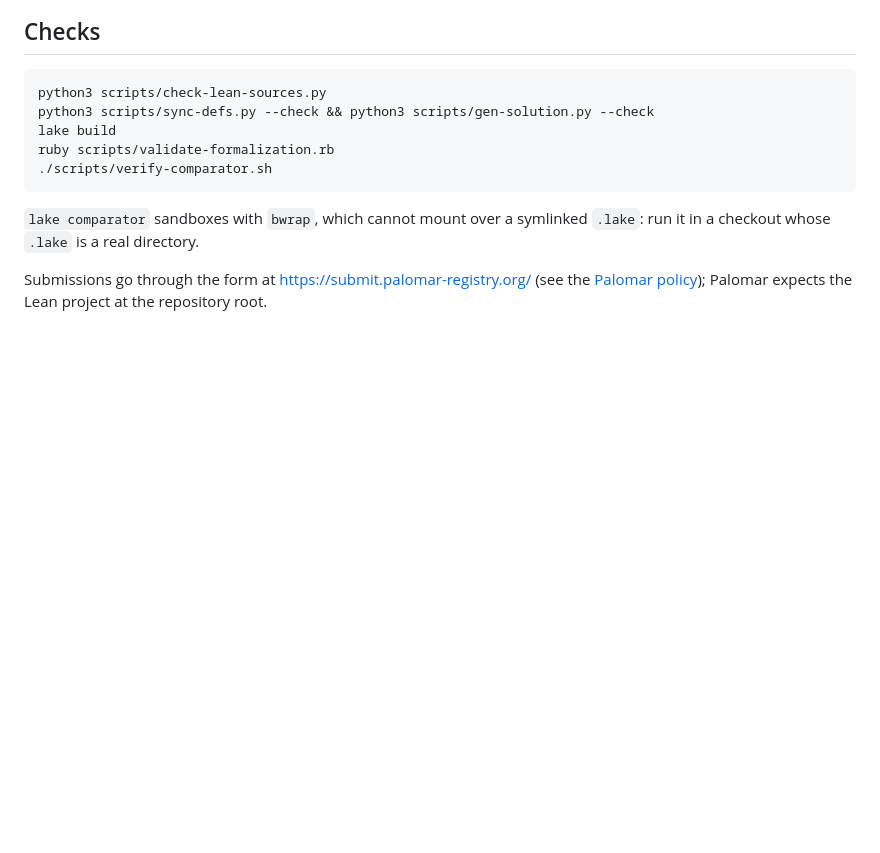
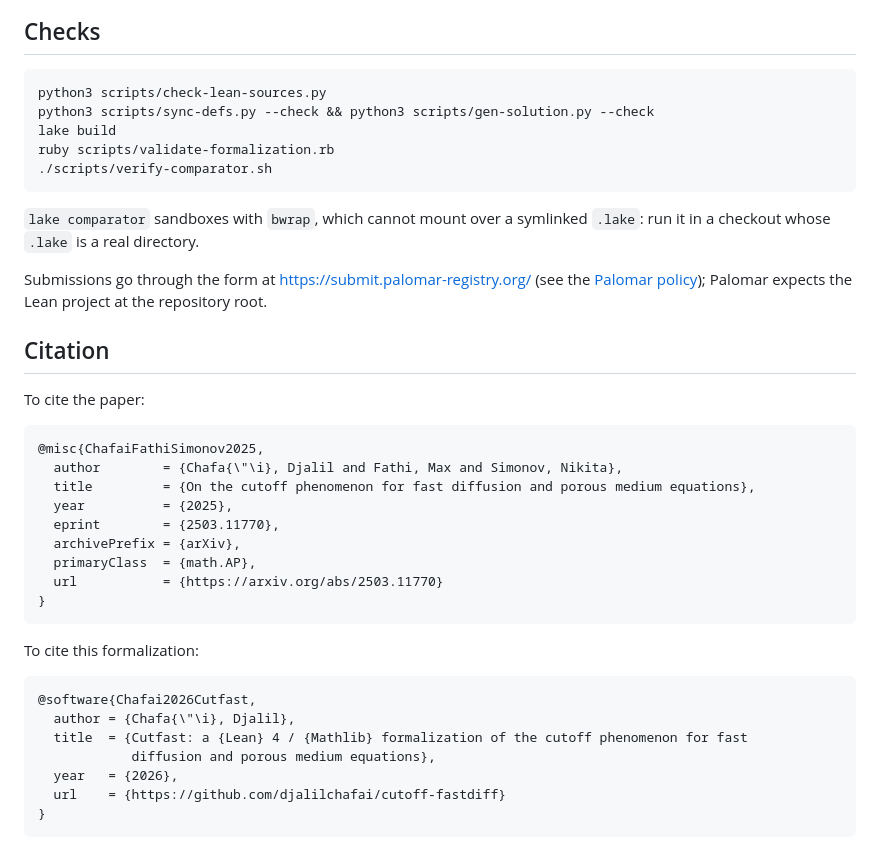
Before and after one commit to djalilchafai/cutoff-fastdiff, a Markdown page: README.md, the part around the change. GitHub-like rendering; blank space fills up the shorter version.

Commit message:
Add a citation section to the README
Co-Authored-By: Claude Opus 5.5 <noreply@anthropic.com>

````diff
--- a/README.md
+++ b/README.md
@@ -89,3 +89,31 @@ checkout whose `.lake` is a real directory.
 Submissions go through the form at https://submit.palomar-registry.org/ (see the
 [Palomar policy](https://github.com/PalomarRegistry/PalomarPolicy/blob/main/CONTRIBUTING.md));
 Palomar expects the Lean project at the repository root.
+
+## Citation
+
+To cite the paper:
+
+```bibtex
+@misc{ChafaiFathiSimonov2025,
+  author        = {Chafa{\"\i}, Djalil and Fathi, Max and Simonov, Nikita},
+  title         = {On the cutoff phenomenon for fast diffusion and porous medium equations},
+  year          = {2025},
+  eprint        = {2503.11770},
+  archivePrefix = {arXiv},
+  primaryClass  = {math.AP},
+  url           = {https://arxiv.org/abs/2503.11770}
+}
+```
+
+To cite this formalization:
+
+```bibtex
+@software{Chafai2026Cutfast,
+  author = {Chafa{\"\i}, Djalil},
+  title  = {Cutfast: a {Lean} 4 / {Mathlib} formalization of the cutoff phenomenon for fast
+            diffusion and porous medium equations},
+  year   = {2026},
+  url    = {https://github.com/djalilchafai/cutoff-fastdiff}
+}
+```
````
